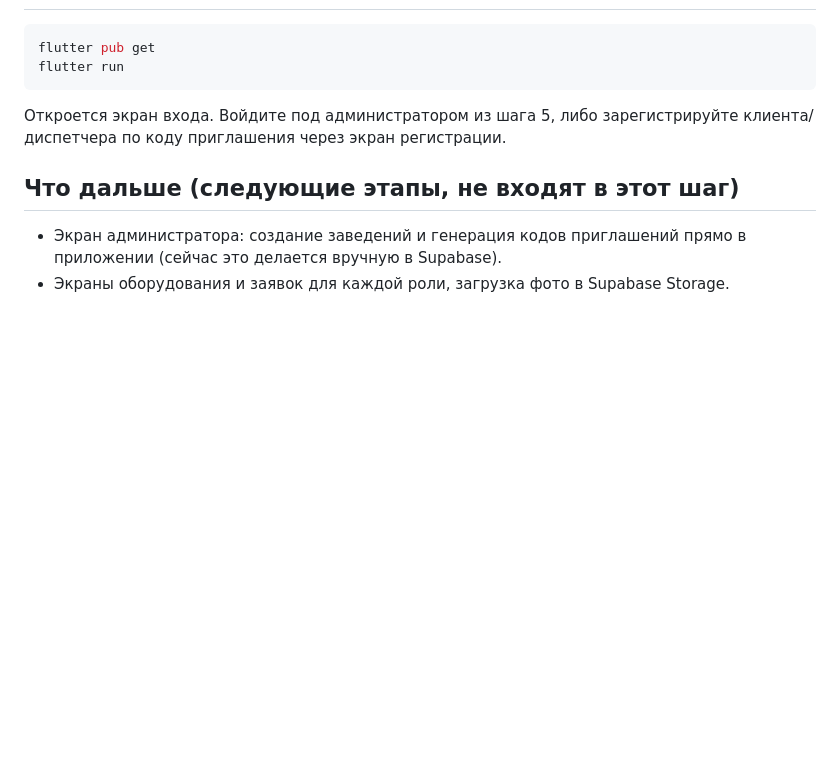
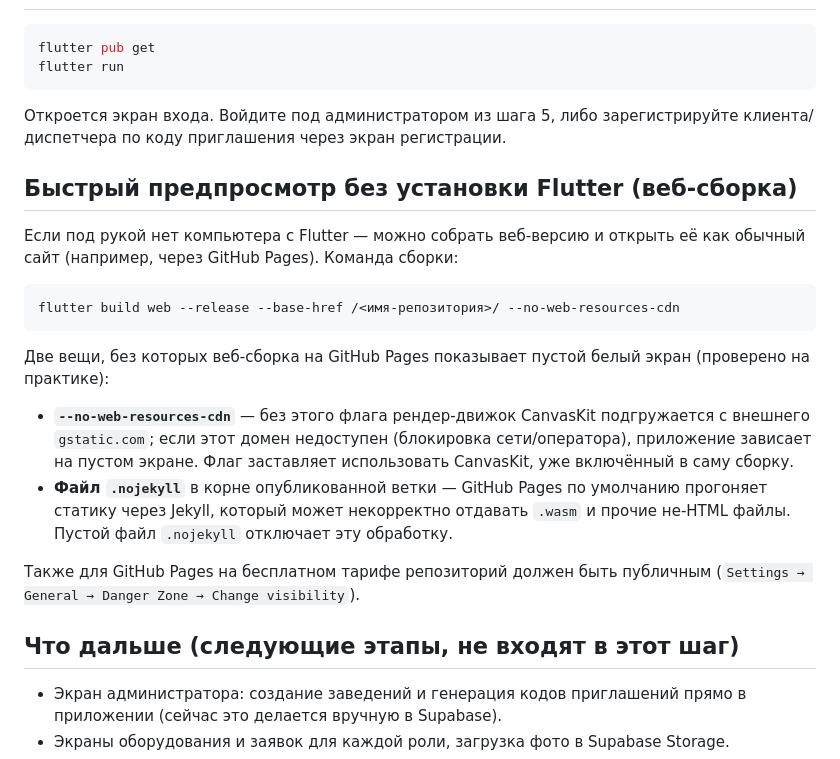
Before and after one commit to savvivs-droid/Project-service, a Markdown page: README.md, the part around the change. Drawn GitHub-style; blank space fills up the shorter version.

Commit message:
Задокументировать веб-предпросмотр через GitHub Pages
Зафиксировать в README два практических нюанса, найденных при первом
реальном деплое: --no-web-resources-cdn (иначе CanvasKit виснет на
недоступном gstatic.com) и обязательный .nojekyll в корне ветки (иначе
GitHub Pages может испортить .wasm через обработку Jekyll).

Co-Authored-By: Claude Sonnet 5 <noreply@anthropic.com>
Claude-Session: https://claude.ai/code/session_01UfStW6u5TZa7GsMQ2dZYSR

````diff
--- a/README.md
+++ b/README.md
@@ -232,6 +232,30 @@ flutter run
 зарегистрируйте клиента/диспетчера по коду приглашения через экран
 регистрации.
 
+## Быстрый предпросмотр без установки Flutter (веб-сборка)
+
+Если под рукой нет компьютера с Flutter — можно собрать веб-версию и
+открыть её как обычный сайт (например, через GitHub Pages). Команда сборки:
+
+```bash
+flutter build web --release --base-href /<имя-репозитория>/ --no-web-resources-cdn
+```
+
+Две вещи, без которых веб-сборка на GitHub Pages показывает пустой белый
+экран (проверено на практике):
+
+- **`--no-web-resources-cdn`** — без этого флага рендер-движок CanvasKit
+  подгружается с внешнего `gstatic.com`; если этот домен недоступен
+  (блокировка сети/оператора), приложение зависает на пустом экране.
+  Флаг заставляет использовать CanvasKit, уже включённый в саму сборку.
+- **Файл `.nojekyll`** в корне опубликованной ветки — GitHub Pages по
+  умолчанию прогоняет статику через Jekyll, который может некорректно
+  отдавать `.wasm` и прочие не-HTML файлы. Пустой файл `.nojekyll`
+  отключает эту обработку.
+
+Также для GitHub Pages на бесплатном тарифе репозиторий должен быть
+публичным (`Settings → General → Danger Zone → Change visibility`).
+
 ## Что дальше (следующие этапы, не входят в этот шаг)
 
 - Экран администратора: создание заведений и генерация кодов
````
